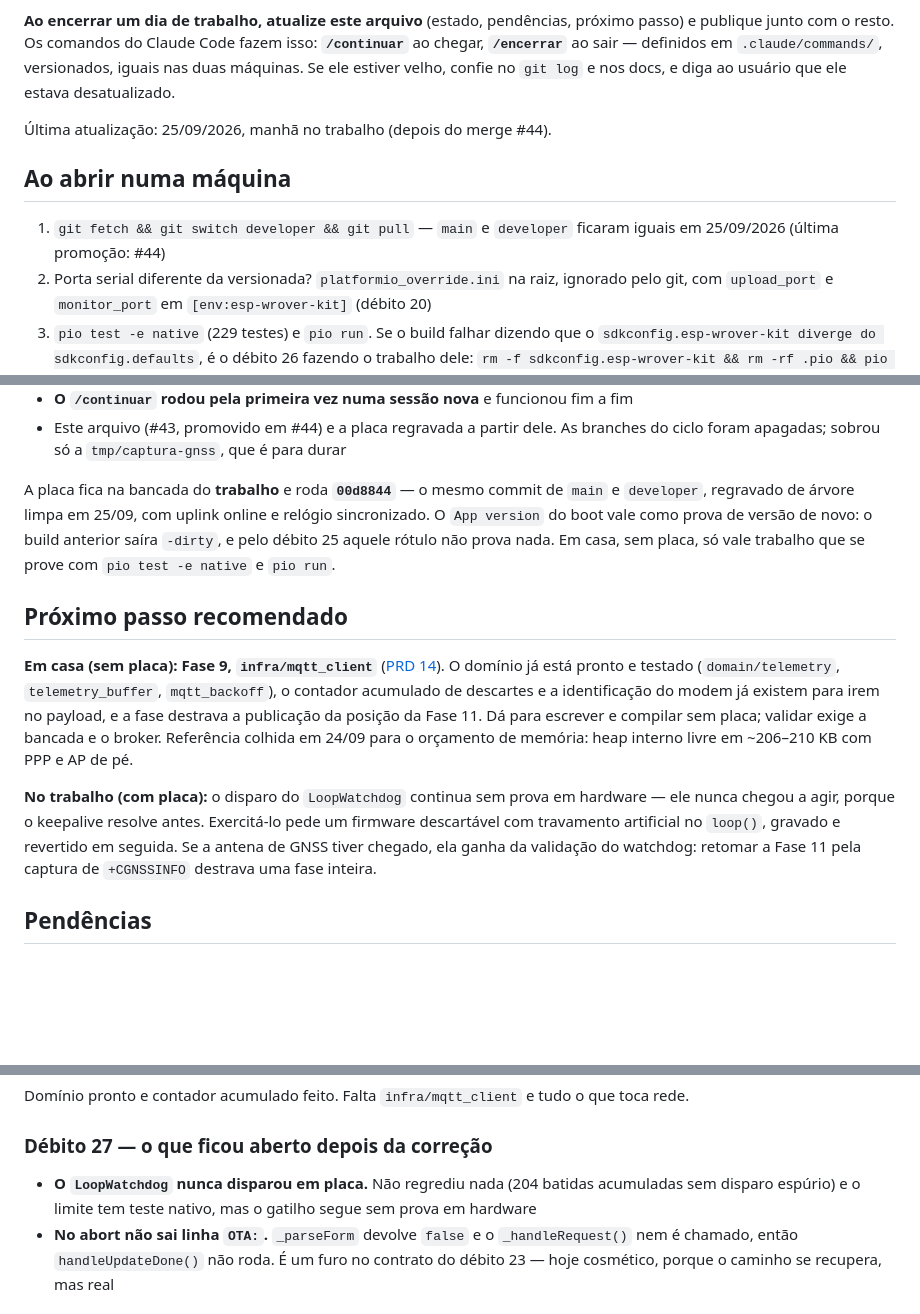
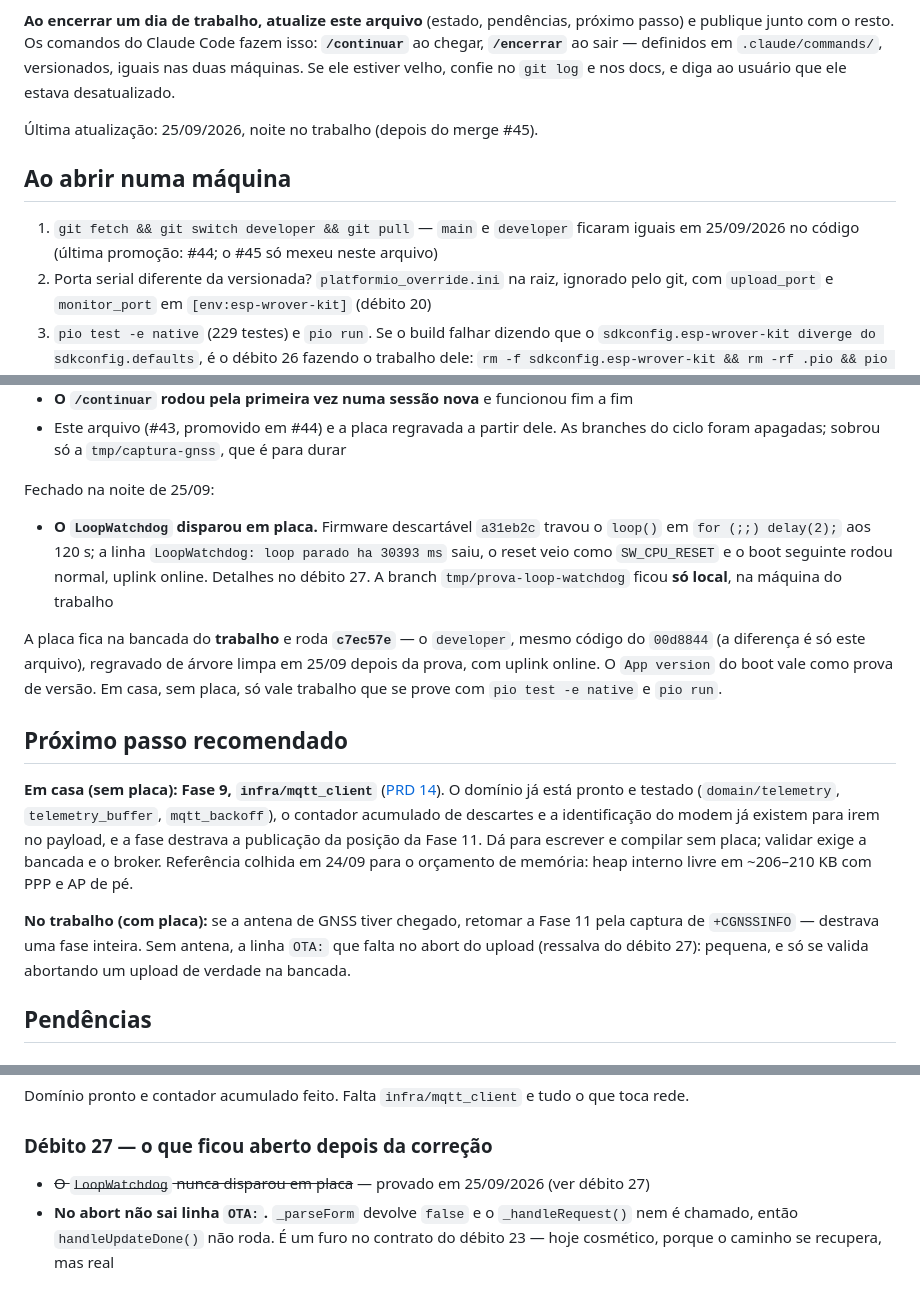
Before and after one commit to beliciobcardoso/esp32-roteador-4g, a Markdown page: docs/ONDE_PARAMOS.md, 3 parts joined by grey strips. Rendered like a GitHub page; blank space fills up the shorter version.

```diff
--- a/docs/ONDE_PARAMOS.md
+++ b/docs/ONDE_PARAMOS.md
@@ -11,12 +11,12 @@ chegar, **`/encerrar`** ao sair — definidos em `.claude/commands/`, versionado
 duas máquinas. Se ele estiver velho, confie no `git log` e nos docs, e diga ao
 usuário que ele estava desatualizado.
 
-Última atualização: 25/09/2026, manhã no trabalho (depois do merge #44).
+Última atualização: 25/09/2026, noite no trabalho (depois do merge #45).
 
 ## Ao abrir numa máquina
 
 1. `git fetch && git switch developer && git pull` — `main` e `developer` ficaram iguais em
-   25/09/2026 (última promoção: #44)
+   25/09/2026 no código (última promoção: #44; o #45 só mexeu neste arquivo)
 2. Porta serial diferente da versionada? `platformio_override.ini` na raiz, ignorado pelo git,
    com `upload_port` e `monitor_port` em `[env:esp-wrover-kit]` (débito 20)
 3. `pio test -e native` (229 testes) e `pio run`. Se o build falhar dizendo que o
@@ -61,10 +61,16 @@ Fechado na virada de 24 para 25/09 (#41 e #43, promovidos em #42 e #44):
 - Este arquivo (#43, promovido em #44) e a placa regravada a partir dele. As branches do
   ciclo foram apagadas; sobrou só a `tmp/captura-gnss`, que é para durar
 
-A placa fica na bancada do **trabalho** e roda **`00d8844`** — o mesmo commit de `main` e
-`developer`, regravado de árvore limpa em 25/09, com uplink online e relógio sincronizado. O
-`App version` do boot vale como prova de versão de novo: o build anterior saíra `-dirty`, e
-pelo débito 25 aquele rótulo não prova nada. Em casa, sem placa, só vale trabalho que se prove
+Fechado na noite de 25/09:
+
+- **O `LoopWatchdog` disparou em placa.** Firmware descartável `a31eb2c` travou o `loop()` em
+  `for (;;) delay(2);` aos 120 s; a linha `LoopWatchdog: loop parado ha 30393 ms` saiu,
+  o reset veio como `SW_CPU_RESET` e o boot seguinte rodou normal, uplink online. Detalhes no
+  débito 27. A branch `tmp/prova-loop-watchdog` ficou **só local**, na máquina do trabalho
+
+A placa fica na bancada do **trabalho** e roda **`c7ec57e`** — o `developer`, mesmo código do
+`00d8844` (a diferença é só este arquivo), regravado de árvore limpa em 25/09 depois da prova,
+com uplink online. O `App version` do boot vale como prova de versão. Em casa, sem placa, só vale trabalho que se prove
 com `pio test -e native` e `pio run`.
 
 ## Próximo passo recomendado
@@ -76,11 +82,10 @@ a fase destrava a publicação da posição da Fase 11. Dá para escrever e comp
 validar exige a bancada e o broker. Referência colhida em 24/09 para o orçamento de memória:
 heap interno livre em ~206–210 KB com PPP e AP de pé.
 
-**No trabalho (com placa):** o disparo do `LoopWatchdog` continua sem prova em hardware —
-ele nunca chegou a agir, porque o keepalive resolve antes. Exercitá-lo pede um firmware
-descartável com travamento artificial no `loop()`, gravado e revertido em seguida. Se a antena
-de GNSS tiver chegado, ela ganha da validação do watchdog: retomar a Fase 11 pela captura de
-`+CGNSSINFO` destrava uma fase inteira.
+**No trabalho (com placa):** se a antena de GNSS tiver chegado, retomar a Fase 11 pela
+captura de `+CGNSSINFO` — destrava uma fase inteira. Sem antena, a linha `OTA:` que falta no
+abort do upload (ressalva do débito 27): pequena, e só se valida abortando um upload de
+verdade na bancada.
 
 ## Pendências
 
@@ -116,8 +121,7 @@ Domínio pronto e contador acumulado feito. Falta `infra/mqtt_client` e tudo o q
 
 ### Débito 27 — o que ficou aberto depois da correção
 
-- **O `LoopWatchdog` nunca disparou em placa.** Não regrediu nada (204 batidas acumuladas sem
-  disparo espúrio) e o limite tem teste nativo, mas o gatilho segue sem prova em hardware
+- ~~O `LoopWatchdog` nunca disparou em placa~~ — provado em 25/09/2026 (ver débito 27)
 - **No abort não sai linha `OTA:`.** `_parseForm` devolve `false` e o `_handleRequest()` nem é
   chamado, então `handleUpdateDone()` não roda. É um furo no contrato do débito 23 — hoje
   cosmético, porque o caminho se recupera, mas real
```
Also changed, not shown: other parts of docs/ONDE_PARAMOS.md (+1 -1 lines), docs/DEBITOS_TECNICOS.md (+33 -6 lines).
